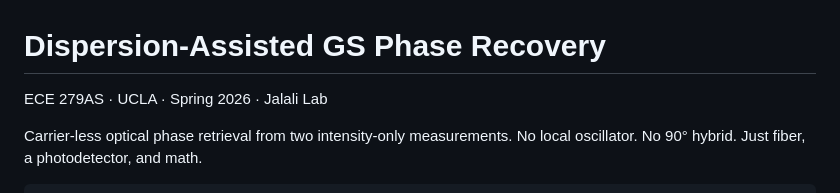
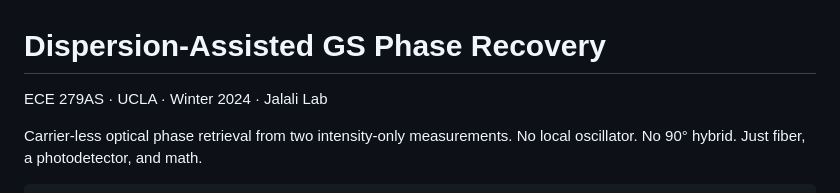
Before and after one commit to ColinsCoding/Dispersion-Assisted-GS-Phase-Recovery, a Markdown page: README.md, the part around the change. GitHub-like rendering.

Commit message:
Update course term from Spring 2026 to Winter 2024

```diff
--- a/README.md
+++ b/README.md
@@ -1,6 +1,6 @@
 # Dispersion-Assisted GS Phase Recovery
 
-ECE 279AS · UCLA · Spring 2026 · Jalali Lab
+ECE 279AS · UCLA · Winter 2024 · Jalali Lab
 
 Carrier-less optical phase retrieval from two intensity-only measurements.
 No local oscillator. No 90° hybrid. Just fiber, a photodetector, and math.
```
